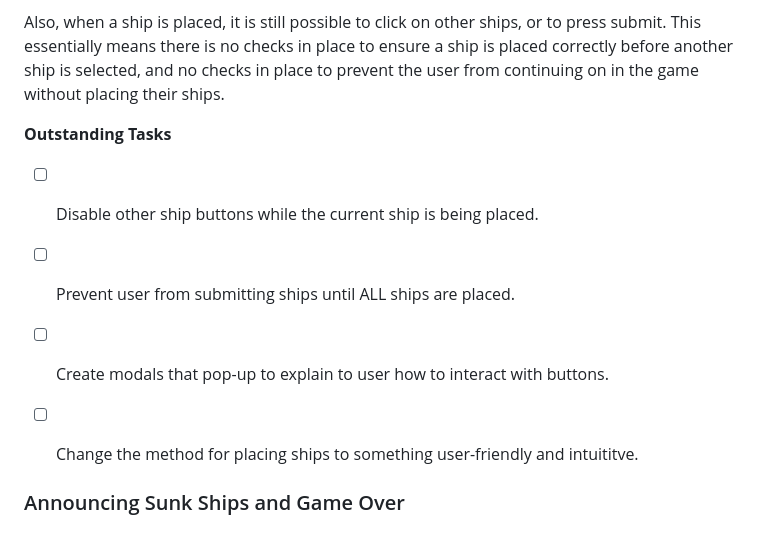
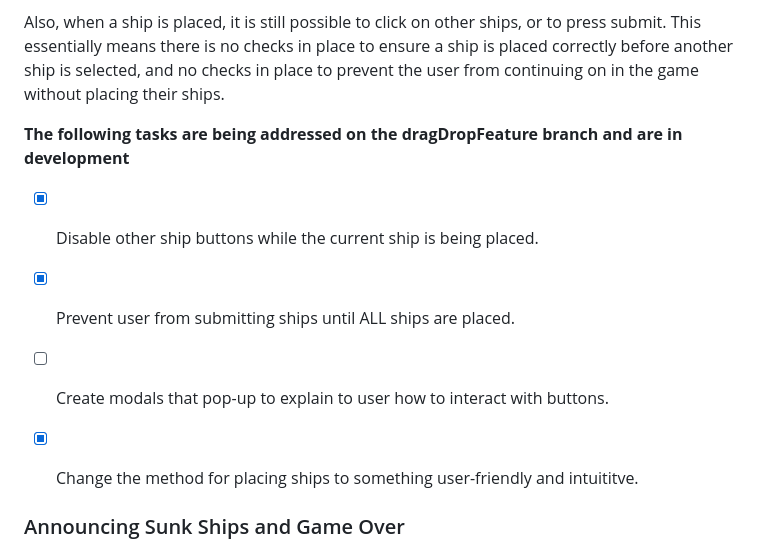
Before and after one commit to sweetnightkitty/odin-battleship, a Markdown page: README.md, the part around the change. GitHub-like rendering.

Commit message:
Docs: Update README about current development.

```diff
--- a/README.md
+++ b/README.md
@@ -132,11 +132,11 @@ This is obviously not very user-friendly and a temporary feature. It will later
 
 Also, when a ship is placed, it is still possible to click on other ships, or to press submit. This essentially means there is no checks in place to ensure a ship is placed correctly before another ship is selected, and no checks in place to prevent the user from continuing on in the game without placing their ships.
 
-**Outstanding Tasks**
-- [ ] Disable other ship buttons while the current ship is being placed.
-- [ ] Prevent user from submitting ships until ALL ships are placed.
+**The following tasks are being addressed on the dragDropFeature branch and are in development**
+- [X] Disable other ship buttons while the current ship is being placed.
+- [X] Prevent user from submitting ships until ALL ships are placed.
 - [ ] Create modals that pop-up to explain to user how to interact with buttons.
-- [ ] Change the method for placing ships to something user-friendly and intuititve.
+- [X] Change the method for placing ships to something user-friendly and intuititve.
 
 
 ### Announcing Sunk Ships and Game Over
```
